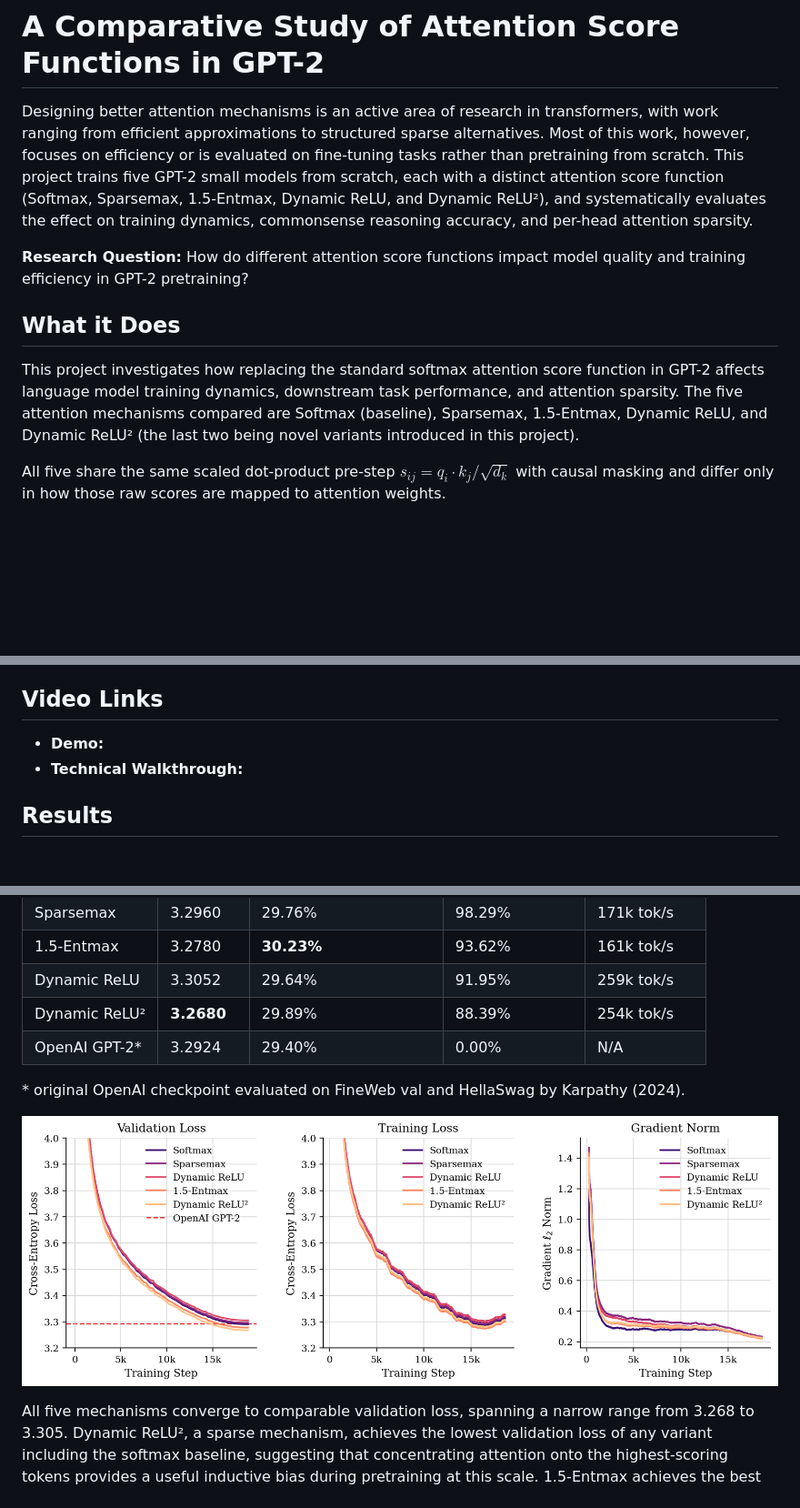
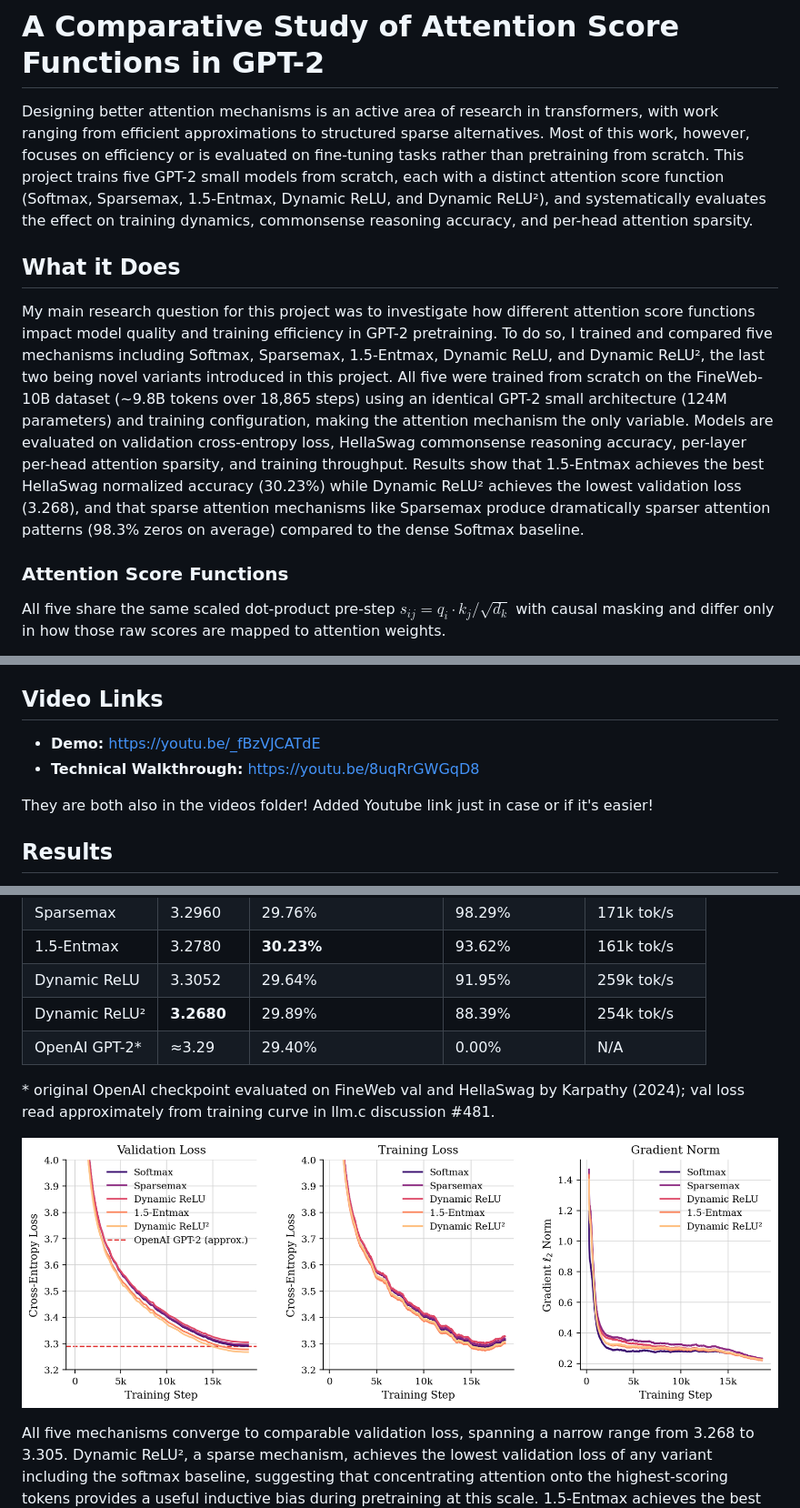
Before and after one commit to amandamgonzalez/CS372FinalProject, a Markdown page: README.md, 3 parts joined by grey strips. Shown at 91% size. Rendered like a GitHub page; pictures changed too: src/figures/training_curves.png; blank space fills up the shorter version.

```diff
--- a/README.md
+++ b/README.md
@@ -2,11 +2,11 @@
 
 Designing better attention mechanisms is an active area of research in transformers, with work ranging from efficient approximations to structured sparse alternatives. Most of this work, however, focuses on efficiency or is evaluated on fine-tuning tasks rather than pretraining from scratch. This project trains five GPT-2 small models from scratch, each with a distinct attention score function (Softmax, Sparsemax, 1.5-Entmax, Dynamic ReLU, and Dynamic ReLU²), and systematically evaluates the effect on training dynamics, commonsense reasoning accuracy, and per-head attention sparsity.
 
-**Research Question:** How do different attention score functions impact model quality and training efficiency in GPT-2 pretraining?
-
 ## What it Does
 
-This project investigates how replacing the standard softmax attention score function in GPT-2 affects language model training dynamics, downstream task performance, and attention sparsity. The five attention mechanisms compared are Softmax (baseline), Sparsemax, 1.5-Entmax, Dynamic ReLU, and Dynamic ReLU² (the last two being novel variants introduced in this project).
+My main research question for this project was to investigate how different attention score functions impact model quality and training efficiency in GPT-2 pretraining. To do so, I trained and compared five mechanisms including Softmax, Sparsemax, 1.5-Entmax, Dynamic ReLU, and Dynamic ReLU², the last two being novel variants introduced in this project. All five were trained from scratch on the FineWeb-10B dataset (~9.8B tokens over 18,865 steps) using an identical GPT-2 small architecture (124M parameters) and training configuration, making the attention mechanism the only variable. Models are evaluated on validation cross-entropy loss, HellaSwag commonsense reasoning accuracy, per-layer per-head attention sparsity, and training throughput. Results show that 1.5-Entmax achieves the best HellaSwag normalized accuracy (30.23%) while Dynamic ReLU² achieves the lowest validation loss (3.268), and that sparse attention mechanisms like Sparsemax produce dramatically sparser attention patterns (98.3% zeros on average) compared to the dense Softmax baseline.
+
+### Attention Score Functions
 
 All five share the same scaled dot-product pre-step $s_{ij} = q_i \cdot k_j / \sqrt{d_k}$ with causal masking and differ only in how those raw scores are mapped to attention weights.
 
@@ -75,8 +71,10 @@ Figures are saved to `src/figures/`.
 
 ## Video Links
 
-- **Demo:**
-- **Technical Walkthrough:**
+- **Demo:** https://youtu.be/_fBzVJCATdE
+- **Technical Walkthrough:** https://youtu.be/8uqRrGWGqD8
+
+They are both also in the videos folder! Added Youtube link just in case or if it's easier!
 
 ## Results
 
@@ -89,9 +87,9 @@ All five models were trained identically (GPT-2 small, 18,865 steps, FineWeb-10B
 | 1.5-Entmax | 3.2780 | **30.23%** | 93.62% | 161k tok/s |
 | Dynamic ReLU | 3.3052 | 29.64% | 91.95% | 259k tok/s |
 | Dynamic ReLU² | **3.2680** | 29.89% | 88.39% | 254k tok/s |
-| OpenAI GPT-2\* | 3.2924 | 29.40% | 0.00% | N/A |
+| OpenAI GPT-2\* | ≈3.29 | 29.40% | 0.00% | N/A |
 
-\* original OpenAI checkpoint evaluated on FineWeb val and HellaSwag by Karpathy (2024).
+\* original OpenAI checkpoint evaluated on FineWeb val and HellaSwag by Karpathy (2024); val loss read approximately from training curve in llm.c discussion #481.
 
 ![Training curves across all five attention mechanisms](src/figures/training_curves.png)
 
```
Also changed, not shown: other parts of README.md (+6 -4 lines), ATTRIBUTION.md (+1 -0 lines), 6 other files.
